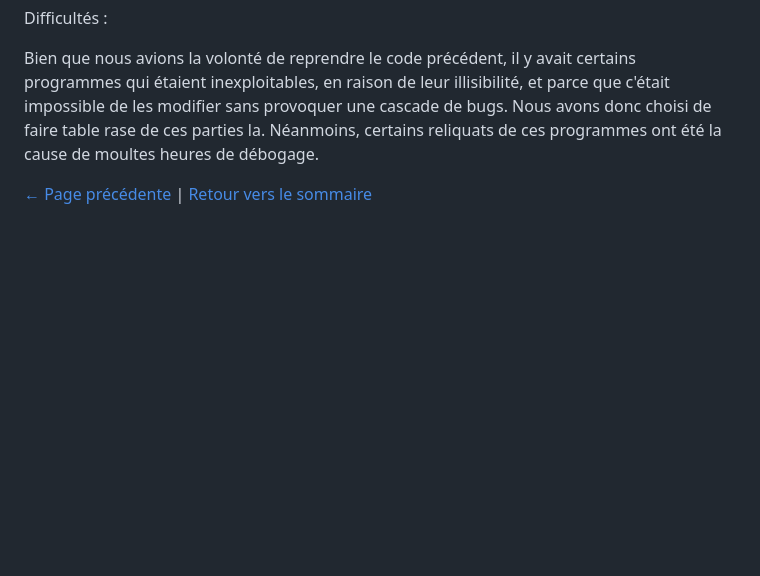
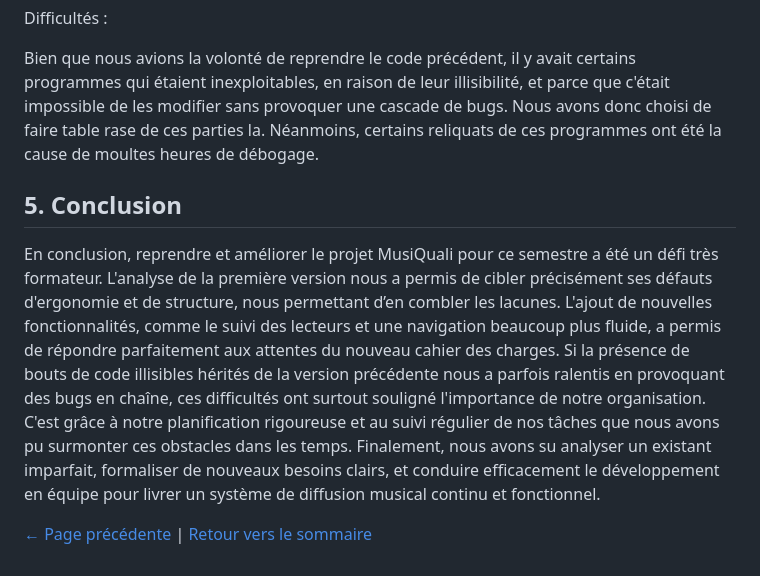
Before and after one commit to LazyToonG/S401, a Markdown page: 12.Compétence_5.md, the part around the change. GitHub-like rendering; blank space fills up the shorter version.

Commit message:
Ajouter une conclusion au document MusiQuali
Ajout d'une section de conclusion sur le projet MusiQuali, soulignant les défis et les améliorations apportées.

```diff
--- a/12.Compétence_5.md
+++ b/12.Compétence_5.md
@@ -83,4 +83,11 @@ Difficultés :
 Bien que nous avions la volonté de reprendre le code précédent, il y avait certains programmes qui étaient inexploitables, en raison de leur illisibilité, et parce que c'était impossible de les modifier sans provoquer une cascade de bugs. Nous avons donc choisi de faire table rase de ces parties la.
 Néanmoins, certains reliquats de ces programmes ont été la cause de moultes heures de débogage.
 
+## 5. Conclusion
+
+En conclusion, reprendre et améliorer le projet MusiQuali pour ce semestre a été un défi très formateur. L'analyse de la première version nous a permis de cibler précisément ses défauts d'ergonomie et de structure, nous permettant d’en combler les lacunes.
+L'ajout de nouvelles fonctionnalités, comme le suivi des lecteurs et une navigation beaucoup plus fluide, a permis de répondre parfaitement aux attentes du nouveau cahier des charges. Si la présence de bouts de code illisibles hérités de la version précédente nous a parfois ralentis en provoquant des bugs en chaîne, ces difficultés ont surtout souligné l'importance de notre organisation. C'est grâce à notre planification rigoureuse et au suivi régulier de nos tâches que nous avons pu surmonter ces obstacles dans les temps.
+Finalement, nous avons su analyser un existant imparfait, formaliser de nouveaux besoins clairs, et conduire efficacement le développement en équipe pour livrer un système de diffusion musical continu et fonctionnel.
+
+
 [← Page précédente](11.Matrice_des_risques.md) | [Retour vers le sommaire](01.Sommaire.md)
```
